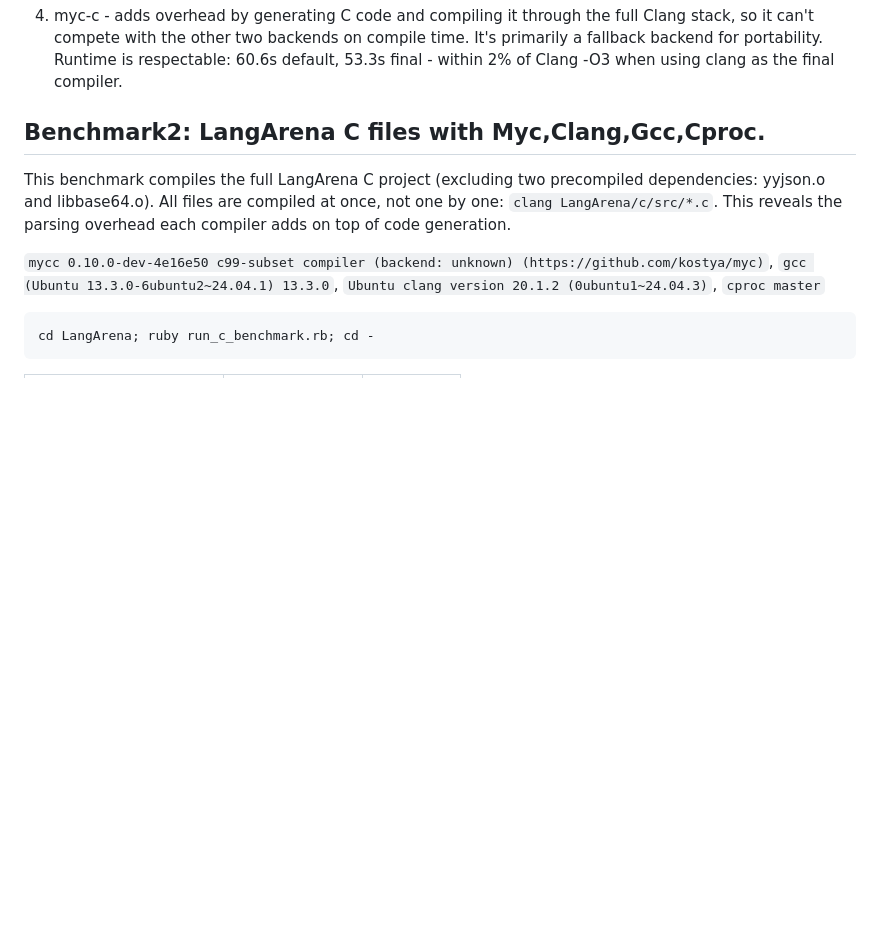
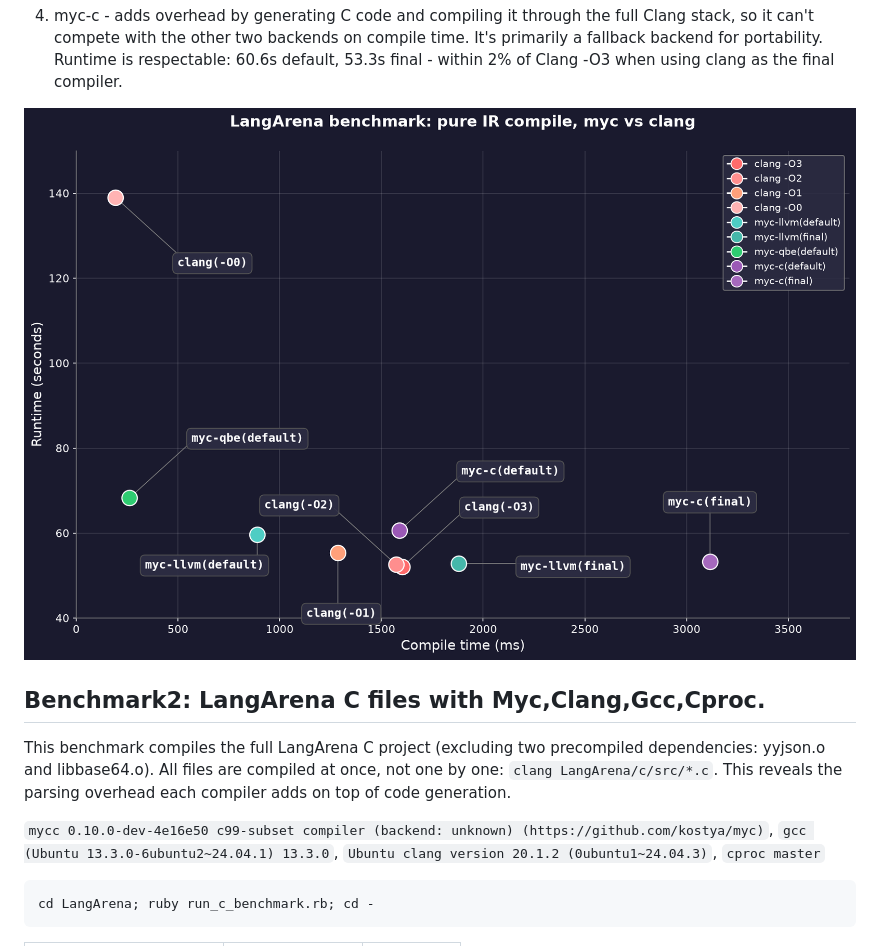
Before and after one commit to kostya/myc-benchmarks, a Markdown page: README.md, the part around the change. Rendered like a GitHub page; pictures changed too: plot1.png (added); blank space fills up the shorter version.

Commit message:
plot

```diff
--- a/README.md
+++ b/README.md
@@ -54,6 +54,8 @@ cd LangArena; ruby run_single_ir_benchmark.rb; cd -
 
 4. myc-c - adds overhead by generating C code and compiling it through the full Clang stack, so it can't compete with the other two backends on compile time. It's primarily a fallback backend for portability. Runtime is respectable: 60.6s default, 53.3s final - within 2% of Clang -O3 when using clang as the final compiler.
 
+![plot](plot1.png)
+
 
 ## Benchmark2: LangArena C files with Myc,Clang,Gcc,Cproc.
 
```
Also changed, not shown: 3 other files.
